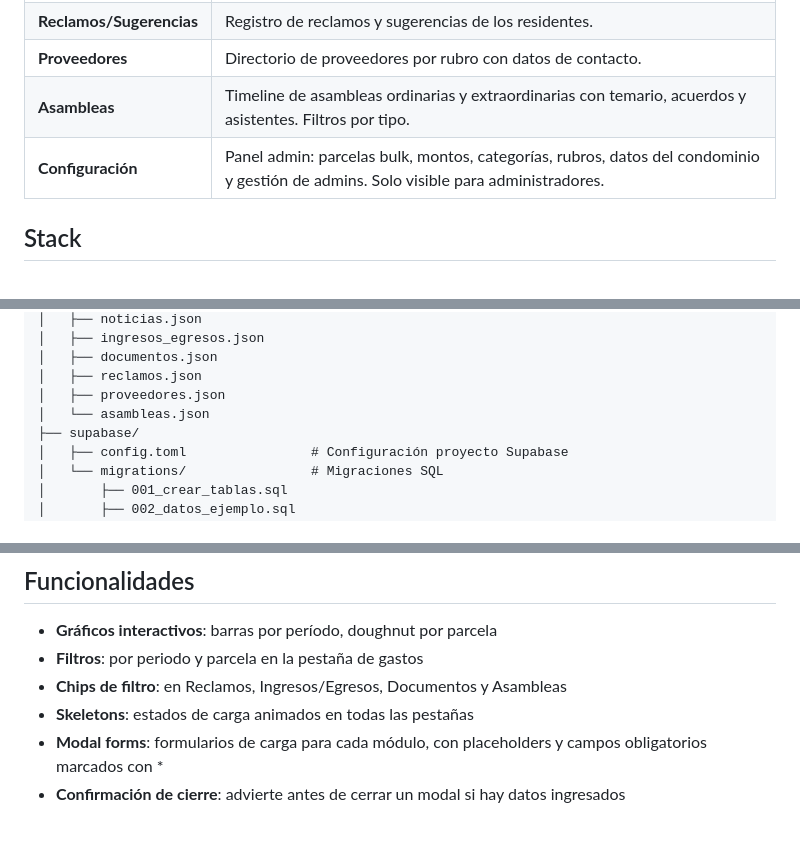
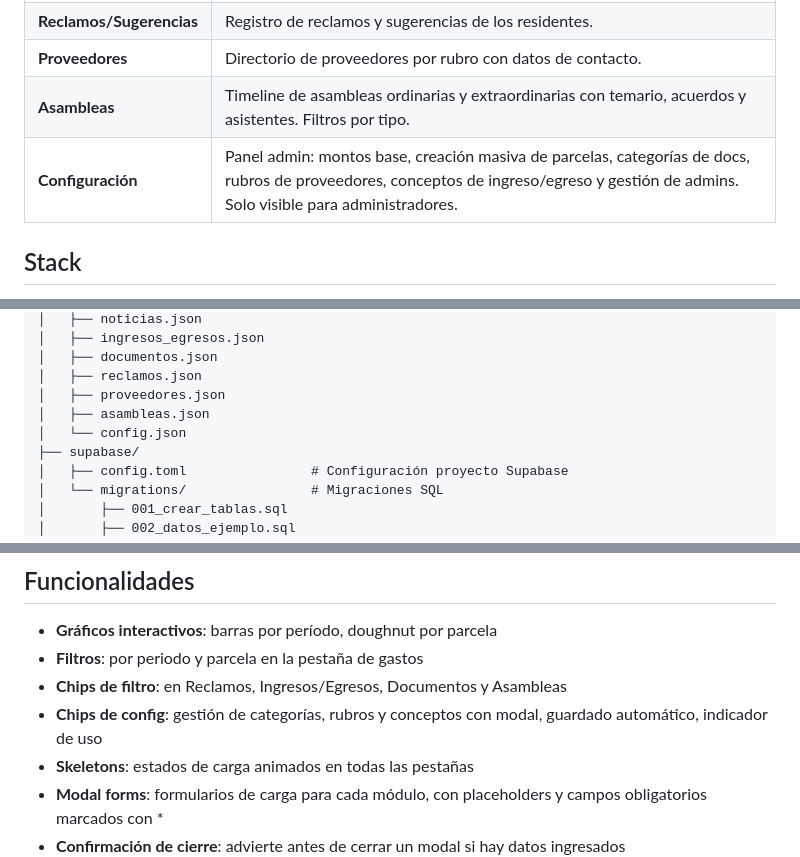
Before and after one commit to ro4dev/condominio-los-eucaliptus, a Markdown page: README.md, 3 parts joined by grey strips. Rendered like a GitHub page; blank space fills up the shorter version.

Commit message:
Actualizar CHANGELOG, README y AGENTS con cambios de config page

```diff
--- a/README.md
+++ b/README.md
@@ -14,7 +14,7 @@ Sistema de gestión y visualización de gastos comunes para el condominio. Backe
 | **Reclamos/Sugerencias** | Registro de reclamos y sugerencias de los residentes. |
 | **Proveedores** | Directorio de proveedores por rubro con datos de contacto. |
 | **Asambleas** | Timeline de asambleas ordinarias y extraordinarias con temario, acuerdos y asistentes. Filtros por tipo. |
-| **Configuración** | Panel admin: parcelas bulk, montos, categorías, rubros, datos del condominio y gestión de admins. Solo visible para administradores. |
+| **Configuración** | Panel admin: montos base, creación masiva de parcelas, categorías de docs, rubros de proveedores, conceptos de ingreso/egreso y gestión de admins. Solo visible para administradores. |
 
 ## Stack
 
@@ -51,7 +51,8 @@ condominio-los-eucaliptus/
 │   ├── documentos.json
 │   ├── reclamos.json
 │   ├── proveedores.json
-│   └── asambleas.json
+│   ├── asambleas.json
+│   └── config.json
 ├── supabase/
 │   ├── config.toml                # Configuración proyecto Supabase
 │   └── migrations/                # Migraciones SQL
@@ -90,6 +91,7 @@ Los formularios modales funcionan en ambos modos. En modo demo guarda en JSON lo
 - **Gráficos interactivos**: barras por período, doughnut por parcela
 - **Filtros**: por periodo y parcela en la pestaña de gastos
 - **Chips de filtro**: en Reclamos, Ingresos/Egresos, Documentos y Asambleas
+- **Chips de config**: gestión de categorías, rubros y conceptos con modal, guardado automático, indicador de uso
 - **Skeletons**: estados de carga animados en todas las pestañas
 - **Modal forms**: formularios de carga para cada módulo, con placeholders y campos obligatorios marcados con *
 - **Confirmación de cierre**: advierte antes de cerrar un modal si hay datos ingresados
```
Also changed, not shown: AGENTS.md (+8 -0 lines), CHANGELOG.md (+11 -4 lines).
